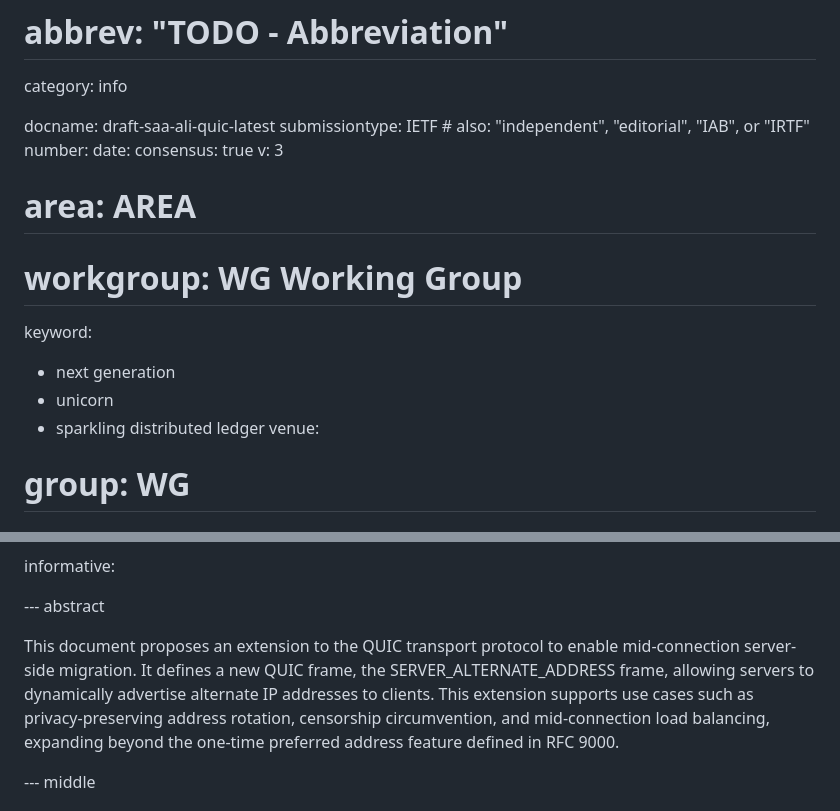
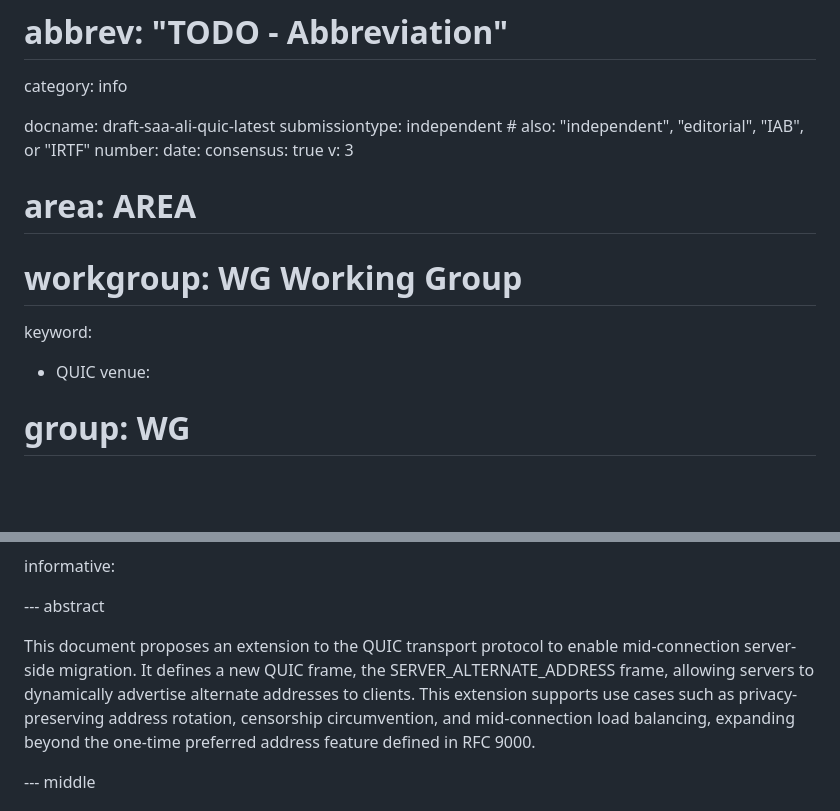
Before and after one commit to alizohaib/draft-saa-ali, a Markdown page: draft-saa-ali-quic.md, 2 parts joined by grey strips. GitHub-like rendering; blank space fills up the shorter version.

```diff
--- a/draft-saa-ali-quic.md
+++ b/draft-saa-ali-quic.md
@@ -4,7 +4,7 @@ title: "Extending QUIC for Mid-Connection Server-Side Migration"
 category: info
 
 docname: draft-saa-ali-quic-latest
-submissiontype: IETF  # also: "independent", "editorial", "IAB", or "IRTF"
+submissiontype: independent  # also: "independent", "editorial", "IAB", or "IRTF"
 number:
 date:
 consensus: true
@@ -12,9 +12,7 @@ v: 3
 # area: AREA
 # workgroup: WG Working Group
 keyword:
- - next generation
- - unicorn
- - sparkling distributed ledger
+ - QUIC
 venue:
 #  group: WG
 #  type: Working Group
@@ -36,7 +34,7 @@ informative:
 
 --- abstract
 
-This document proposes an extension to the QUIC transport protocol to enable mid-connection server-side migration. It defines a new QUIC frame, the SERVER_ALTERNATE_ADDRESS frame, allowing servers to dynamically advertise alternate IP addresses to clients. This extension supports use cases such as privacy-preserving address rotation, censorship circumvention, and mid-connection load balancing, expanding beyond the one-time preferred address feature defined in RFC 9000.
+This document proposes an extension to the QUIC transport protocol to enable mid-connection server-side migration. It defines a new QUIC frame, the SERVER_ALTERNATE_ADDRESS frame, allowing servers to dynamically advertise alternate addresses to clients. This extension supports use cases such as privacy-preserving address rotation, censorship circumvention, and mid-connection load balancing, expanding beyond the one-time preferred address feature defined in RFC 9000.
 
 
 
```
